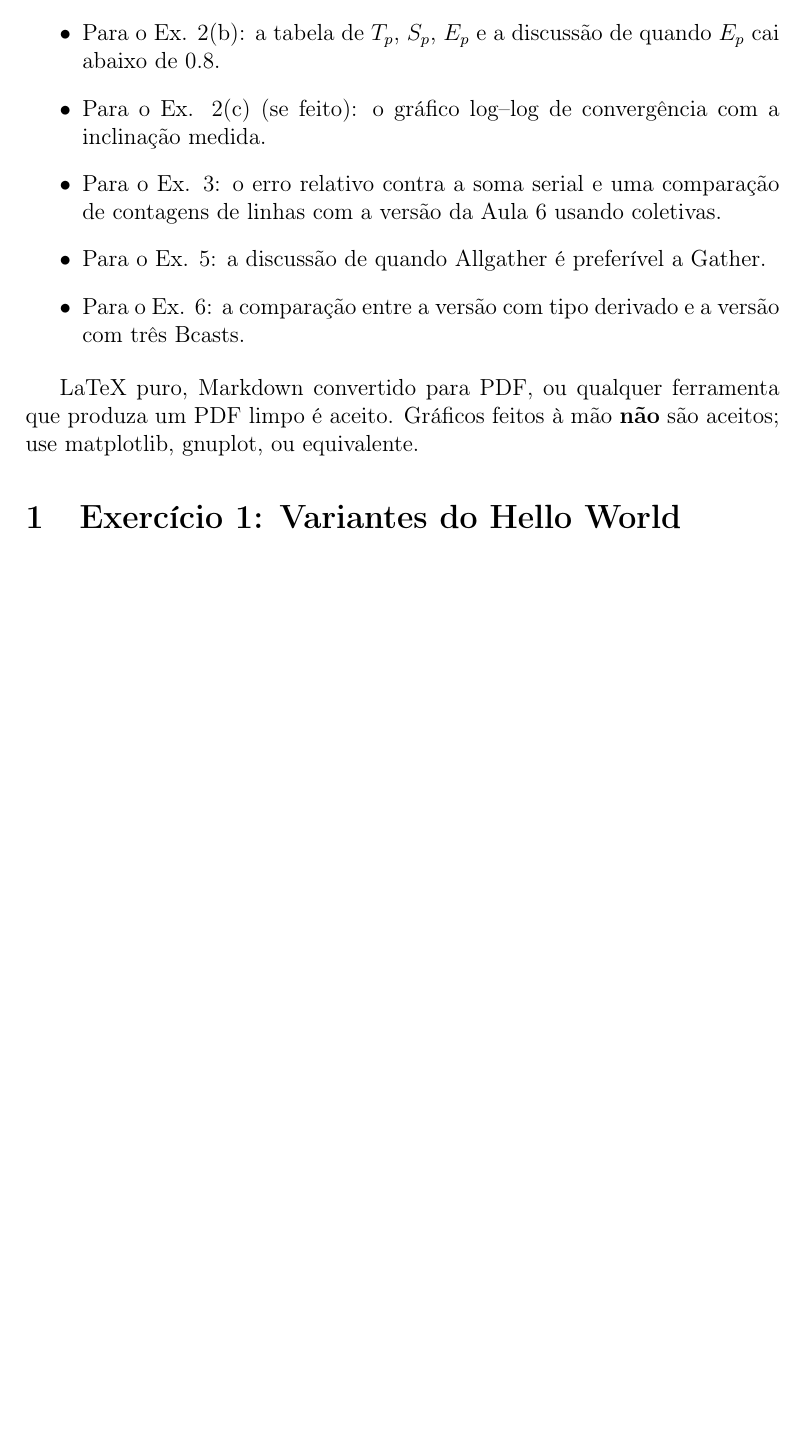
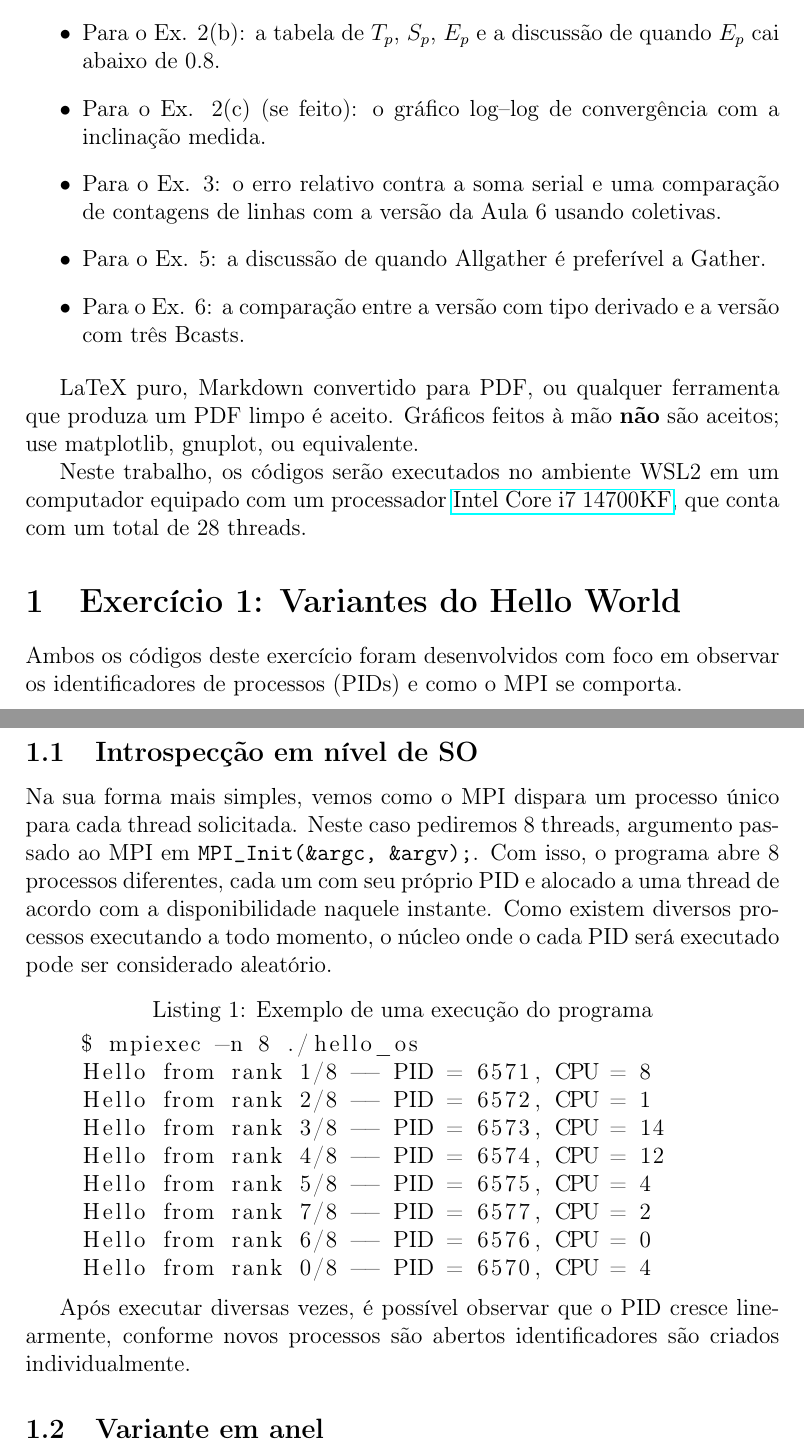
Before and after one commit to PedroHGLima/MAE010, a LaTeX document (relatorio.tex): part of page 2 of 2 before the commit and two parts of pages 2 and 3 of 3 after it, the two joined at a grey line, cut so that both start at the same text, the shorter picture padded with empty space. Compiled offline with pdfLaTeX.

Commit message:
Updates from Overleaf

```diff
--- a/relatorio.tex
+++ b/relatorio.tex
@@ -6,6 +6,8 @@
 \usepackage[brazilian]{babel}
 \usepackage{graphicx}
 \usepackage{float}
+\usepackage{hyperref}
+\usepackage{listings}
 
 \title{\textbf{Computação de Alto Desempenho}\\Trabalho 1\\\vspace{10cm}}
 \author{
@@ -34,6 +36,30 @@ Um único `relatorio.pdf` na raiz do arquivo compactado, contendo:
 
 LaTeX puro, Markdown convertido para PDF, ou qualquer ferramenta que produza um PDF limpo é aceito. Gráficos feitos à mão \textbf{não} são aceitos; use matplotlib, gnuplot, ou equivalente.
 
+Neste trabalho, os códigos serão executados no ambiente WSL2 em um computador equipado com um processador \href{https://www.intel.com.br/content/www/br/pt/products/sku/236789/intel-core-i7-processor-14700kf-33m-cache-up-to-5-60-ghz/specifications.html}{Intel Core i7 14700KF}, que conta com um total de 28 threads.
+
 \section{Exercício 1: Variantes do Hello World}
+Ambos os códigos deste exercício foram desenvolvidos com foco em observar os identificadores de processos (PIDs) e como o MPI se comporta.
+
+\subsection{Introspecção em nível de SO}
+Na sua forma mais simples, vemos como o MPI dispara um processo único para cada thread solicitada. Neste caso pediremos 8 threads, argumento passado ao MPI em \verb|MPI_Init(&argc, &argv);|. Com isso, o programa abre 8 processos diferentes, cada um com seu próprio PID e alocado a uma thread de acordo com a disponibilidade naquele instante. Como existem diversos processos executando a todo momento, o núcleo onde o cada PID será executado pode ser considerado aleatório.
+
+\begin{lstlisting}[language=Bash, caption=Exemplo de uma execução do programa]
+    $ mpiexec -n 8 ./hello_os
+    Hello from rank 1/8 -- PID = 6571, CPU = 8
+    Hello from rank 2/8 -- PID = 6572, CPU = 1
+    Hello from rank 3/8 -- PID = 6573, CPU = 14
+    Hello from rank 4/8 -- PID = 6574, CPU = 12
+    Hello from rank 5/8 -- PID = 6575, CPU = 4
+    Hello from rank 7/8 -- PID = 6577, CPU = 2
+    Hello from rank 6/8 -- PID = 6576, CPU = 0
+    Hello from rank 0/8 -- PID = 6570, CPU = 4
+\end{lstlisting}
+
+Após executar diversas vezes, é possível observar que o PID cresce linearmente, conforme novos processos são abertos identificadores são criados individualmente.
+
+\subsection{Variante em anel}
+
+
 
 \end{document}
```
